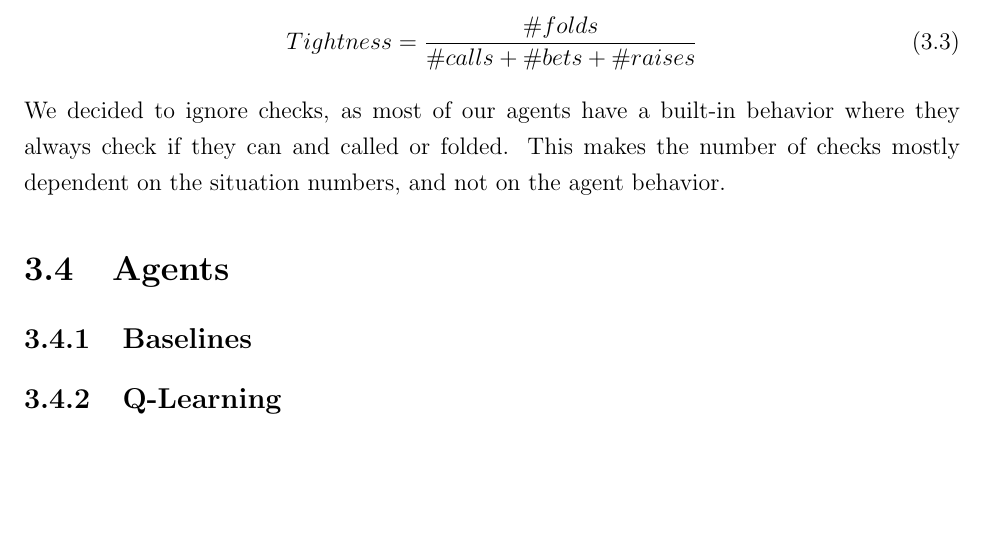
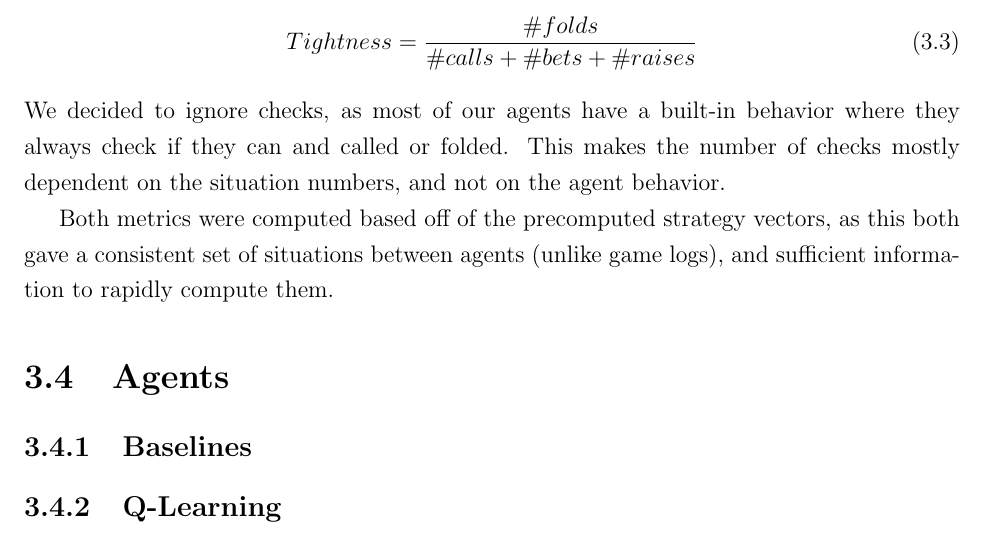
Before and after one commit to Orpheon/Pokerbot-Thesis, a LaTeX thesis (main.tex, which reads Implementation/implementation.tex): part of page 17 of 22 before the commit and part of page 17 of 23 after it, cut so that both start at the same text, the shorter picture padded with empty space. Compiled offline with pdfLaTeX.

Commit message:
Forgot to add a line on strat vector use in aggr/tightness

```diff
--- a/Implementation/implementation.tex
+++ b/Implementation/implementation.tex
@@ -70,8 +70,7 @@ Tightness is defined by how many hands a player folds. It is defined simply as:
 \end{equation}
 We decided to ignore checks, as most of our agents have a built-in behavior where they always check if they can and called or folded. This makes the number of checks mostly dependent on the situation numbers, and not on the agent behavior.
 
-
-
+Both metrics were computed based off of the precomputed strategy vectors, as this both gave a consistent set of situations between agents (unlike game logs), and sufficient information to rapidly compute them.
 \section{Agents}
 
 \subsection{Baselines}
```
